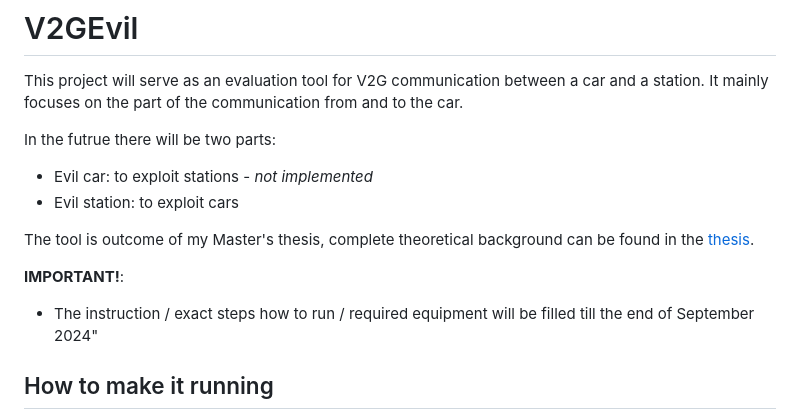
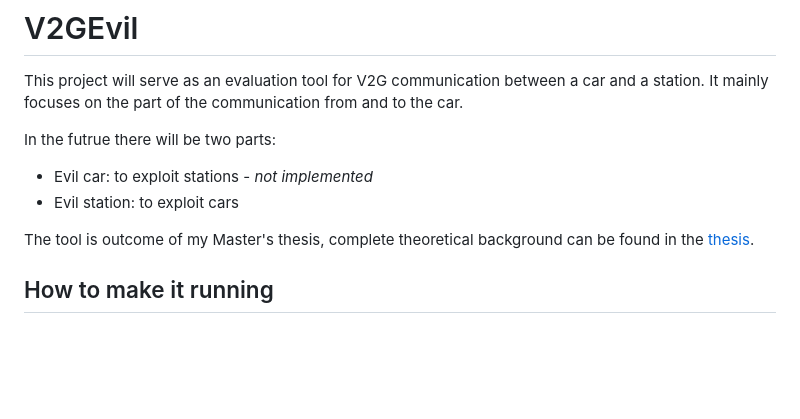
Before and after one commit to khuntpav/V2GEvil, a Markdown page: README.md, the part around the change. Drawn GitHub-style; blank space fills up the shorter version.

```diff
--- a/README.md
+++ b/README.md
@@ -8,8 +8,6 @@ In the futrue there will be two parts:
 
 The tool is outcome of my Master's thesis, complete theoretical background can be found in the [thesis](https://dspace.cvut.cz/handle/10467/113764).
 
-**IMPORTANT!**:
-* The instruction / exact steps how to run / required equipment will be filled till the end of September 2024"
 ## How to make it running
 ~~I use pip in combination with pyproject.toml. I also use the pyenv with virtualenv plugin to manage Python version and dependencies.~~
 
```
